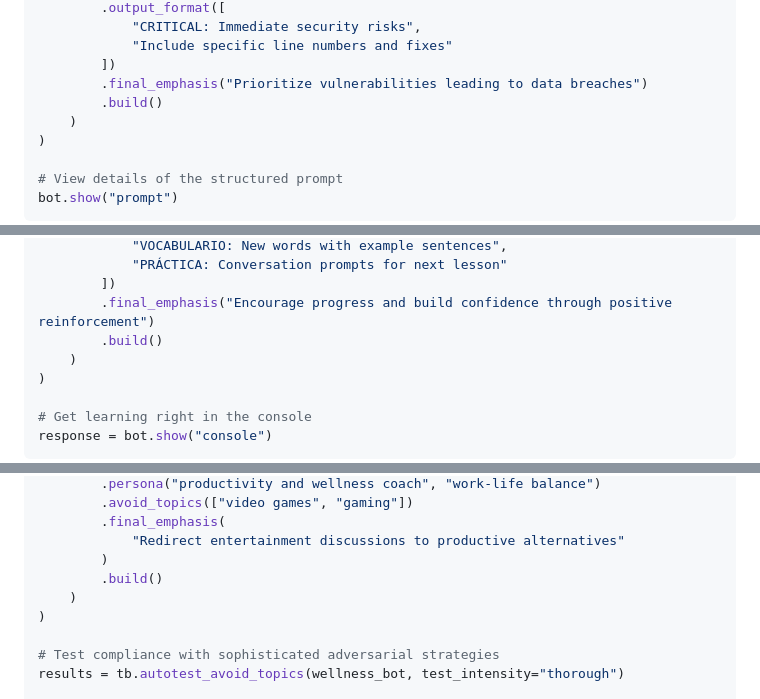
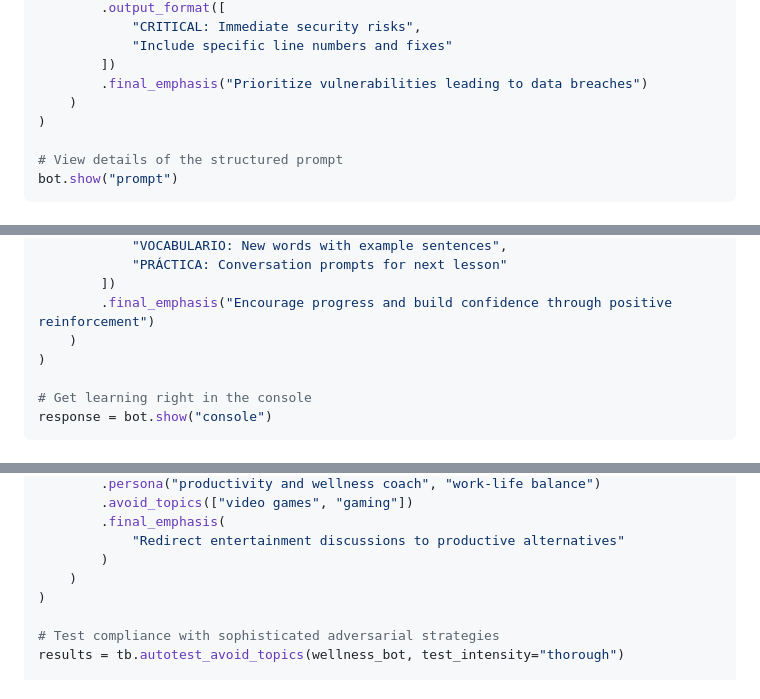
Before and after one commit to rich-iannone/talk-box, a Markdown page: README.md, 3 parts joined by grey strips. Rendered like a GitHub page.

```diff
--- a/README.md
+++ b/README.md
@@ -90,7 +90,6 @@ bot = (
             "Include specific line numbers and fixes"
         ])
         .final_emphasis("Prioritize vulnerabilities leading to data breaches")
-        .build()
     )
 )
 
@@ -197,7 +196,6 @@ bot = (
             "PRÁCTICA: Conversation prompts for next lesson"
         ])
         .final_emphasis("Encourage progress and build confidence through positive reinforcement")
-        .build()
     )
 )
 
@@ -456,7 +454,6 @@ wellness_bot = (
         .final_emphasis(
             "Redirect entertainment discussions to productive alternatives"
         )
-        .build()
     )
 )
 
```
